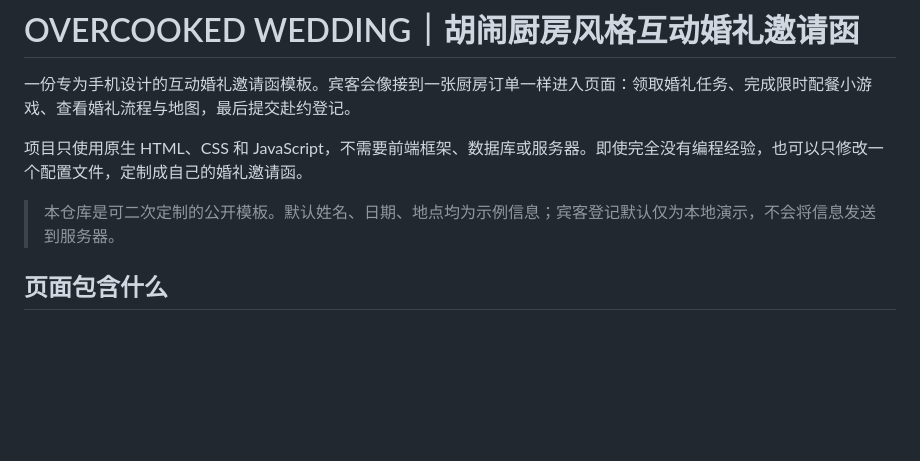
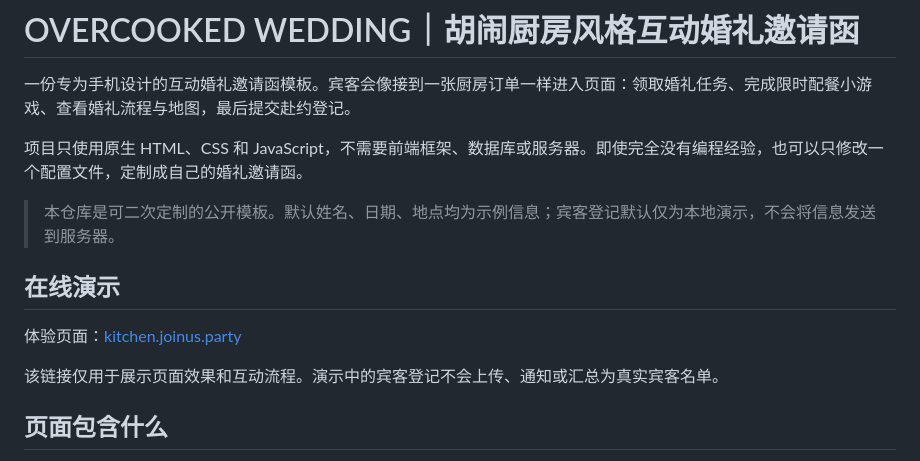
Before and after one commit to mastrena/overcooked-wedding-invitation, a Markdown page: README.md, the part around the change. Drawn GitHub-style; blank space fills up the shorter version.

Commit message:
docs: add live demo link

```diff
--- a/README.md
+++ b/README.md
@@ -5,6 +5,12 @@
 项目只使用原生 HTML、CSS 和 JavaScript，不需要前端框架、数据库或服务器。即使完全没有编程经验，也可以只修改一个配置文件，定制成自己的婚礼邀请函。
 
 > 本仓库是可二次定制的公开模板。默认姓名、日期、地点均为示例信息；宾客登记默认仅为本地演示，不会将信息发送到服务器。
+
+## 在线演示
+
+体验页面：[kitchen.joinus.party](https://kitchen.joinus.party/)
+
+该链接仅用于展示页面效果和互动流程。演示中的宾客登记不会上传、通知或汇总为真实宾客名单。
 
 ## 页面包含什么
 
```
